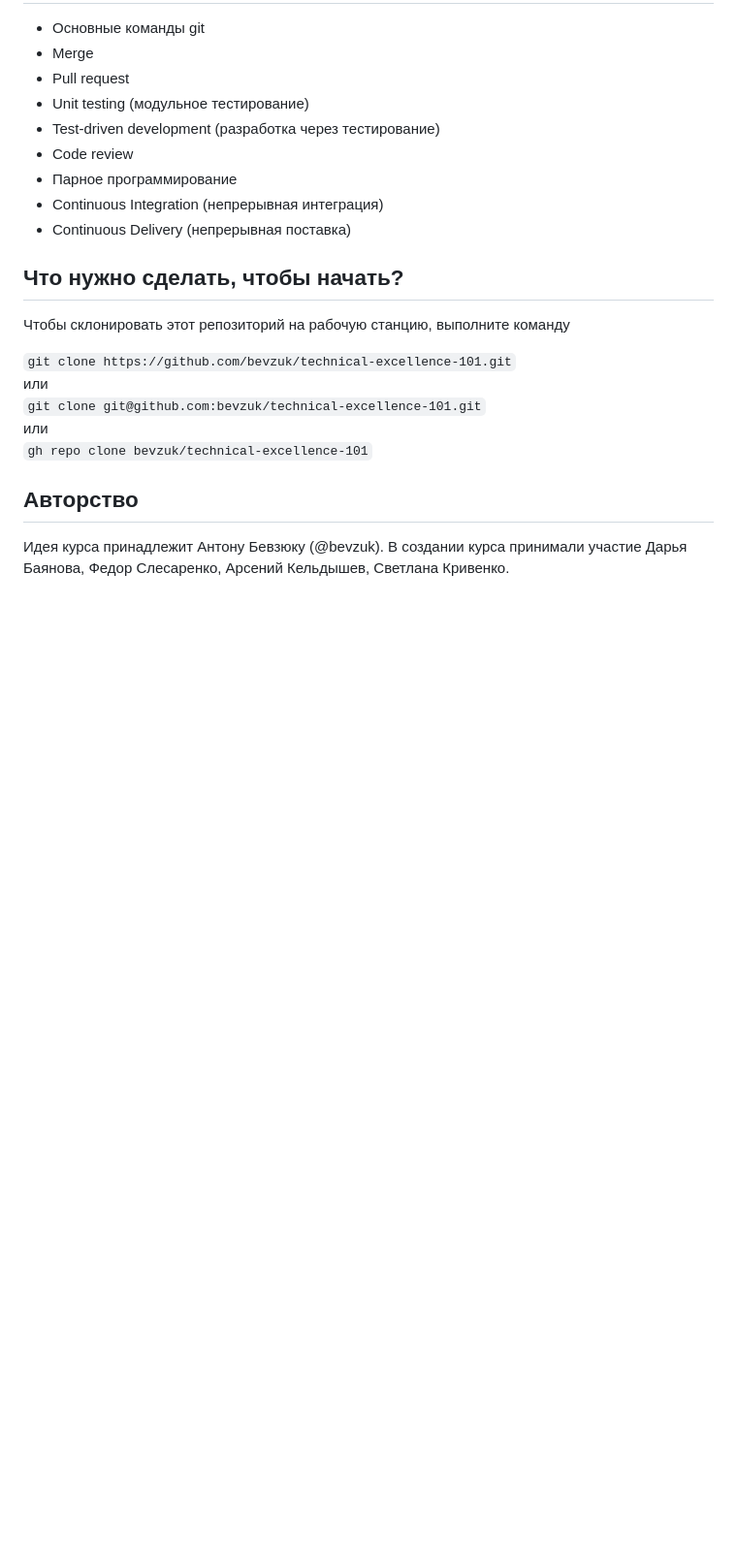
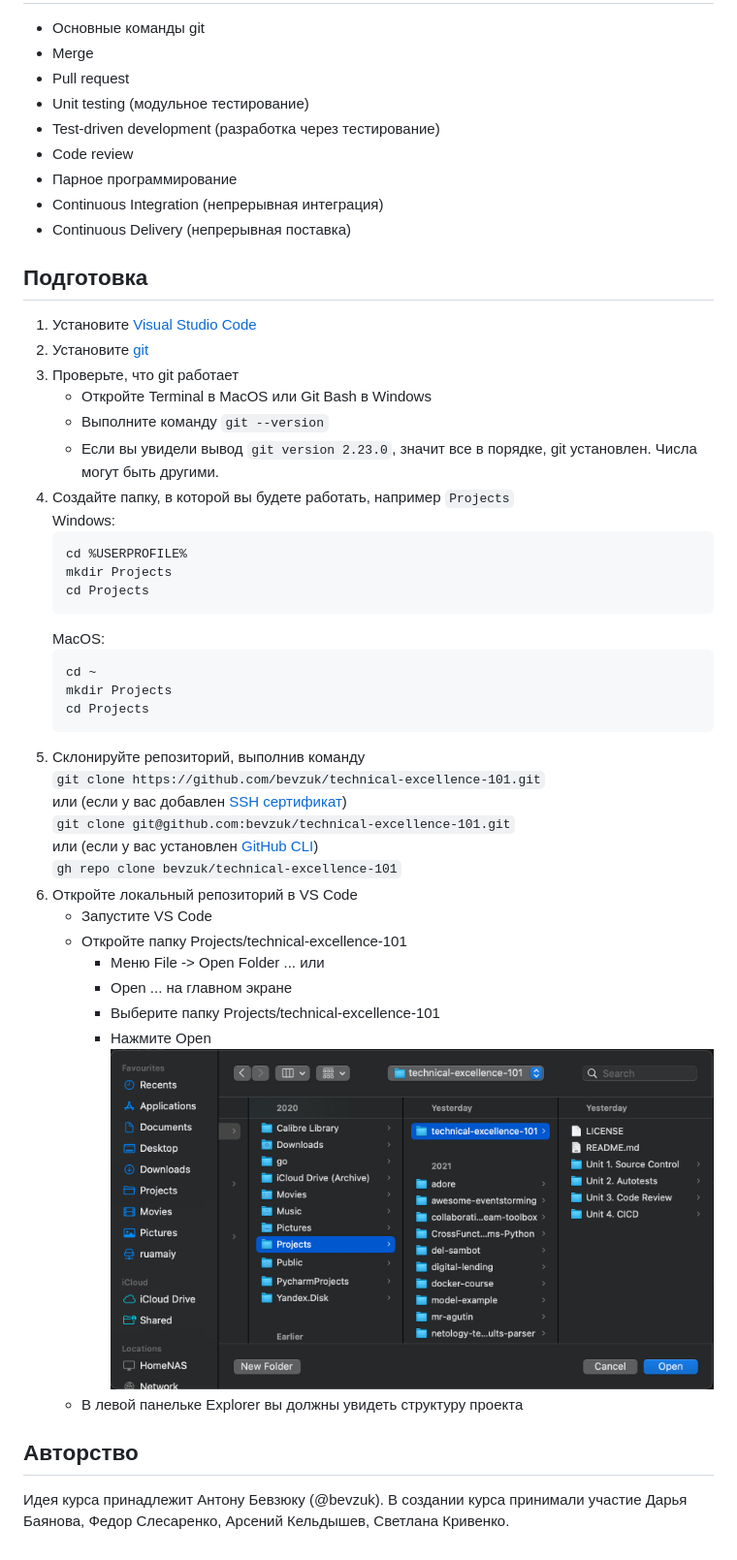
Before and after one commit to bevzuk/technical-excellence-101, a Markdown page: README.md, the part around the change. Shown at 97% size. GitHub-like rendering; pictures changed too: images/Open folder.png (added); blank space fills up the shorter version.

Commit message:
Инструкция по установке

````diff
--- a/README.md
+++ b/README.md
@@ -16,15 +16,42 @@
 * Continuous Integration (непрерывная интеграция)
 * Continuous Delivery (непрерывная поставка)
 
+## Подготовка
+1. Установите [Visual Studio Code](https://code.visualstudio.com/download)
+2. Установите [git](https://git-scm.com/downloads)
+3. Проверьте, что git работает
+    * Откройте Terminal в MacOS или Git Bash в Windows
+    * Выполните команду `git --version`
+    * Если вы увидели вывод `git version 2.23.0`, значит все в порядке, git установлен. Числа могут быть другими.
+4. Создайте папку, в которой вы будете работать, например `Projects`
+    Windows:
+      ```
+      cd %USERPROFILE%
+      mkdir Projects
+      cd Projects
+      ```
+    MacOS:
+      ```
+      cd ~
+      mkdir Projects
+      cd Projects
+      ```
+5. Склонируйте репозиторий, выполнив команду
+`git clone https://github.com/bevzuk/technical-excellence-101.git`
+или (если у вас добавлен [SSH сертификат](https://docs.github.com/en/authentication/connecting-to-github-with-ssh/adding-a-new-ssh-key-to-your-github-account))
+`git clone git@github.com:bevzuk/technical-excellence-101.git`
+или (если у вас установлен [GitHub CLI](https://cli.github.com))
+`gh repo clone bevzuk/technical-excellence-101`
+6. Откройте локальный репозиторий в VS Code
+    * Запустите VS Code
+    * Откройте папку Projects/technical-excellence-101
+      * Меню File -> Open Folder ... или
+      * Open ... на главном экране
+      * Выберите папку Projects/technical-excellence-101
+      * Нажмите Open
+        ![](images/Open%20folder.png)
+    * В левой панельке Explorer вы должны увидеть структуру проекта
 
-## Что нужно сделать, чтобы начать?
-Чтобы склонировать этот репозиторий на рабочую станцию, выполните команду
-
-`git clone https://github.com/bevzuk/technical-excellence-101.git`
-или
-`git clone git@github.com:bevzuk/technical-excellence-101.git`
-или
-`gh repo clone bevzuk/technical-excellence-101`
 
 ## Авторство
 Идея курса принадлежит Антону Бевзюку (@bevzuk). В создании курса принимали участие Дарья Баянова, Федор Слесаренко, Арсений Кельдышев, Светлана Кривенко.
````
Also changed, not shown: Unit 1. Source Control/readme.md (+4 -2 lines).
